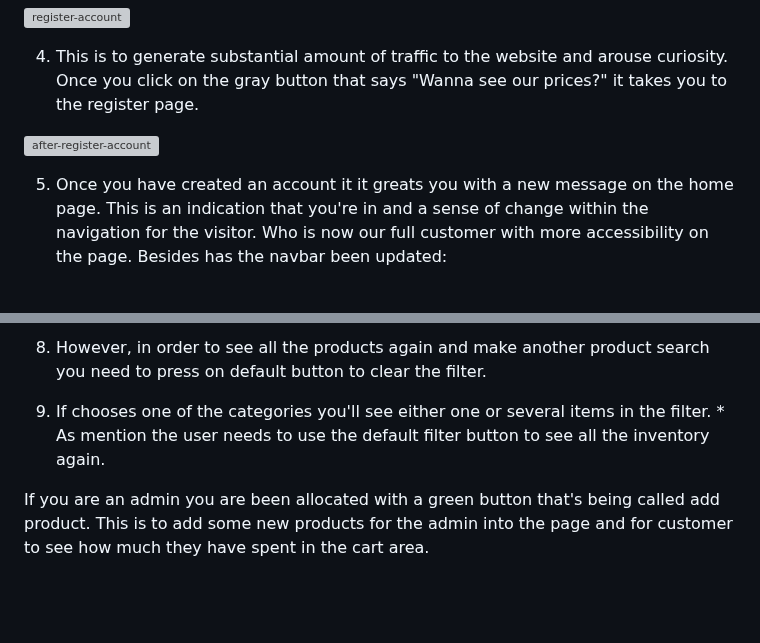
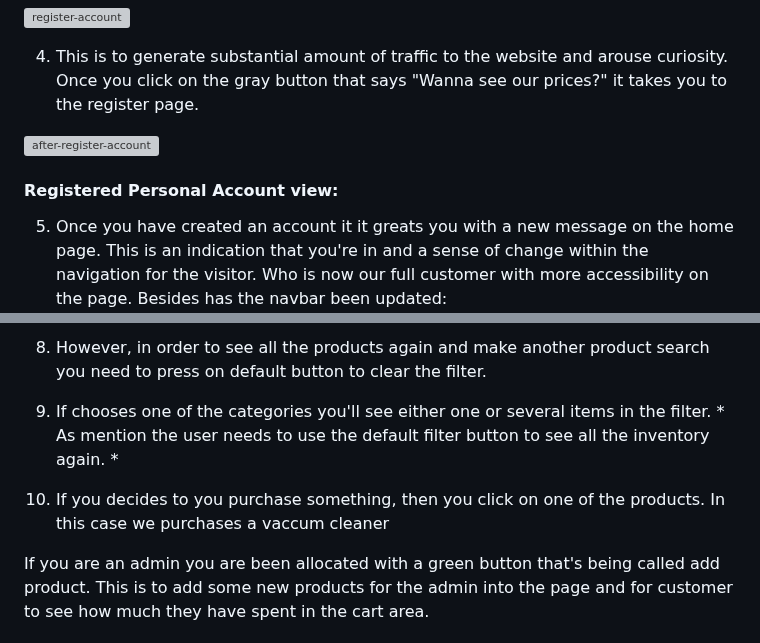
Before and after one commit to GustavFluur/filterfolk, a Markdown page: README.md, 2 parts joined by grey strips. GitHub-like rendering; blank space fills up the shorter version; grey boxes are pictures that could not be loaded.

Commit message:
Due to misspelinng I changed the name on of the products and added more content into the readme file

```diff
--- a/README.md
+++ b/README.md
@@ -182,6 +182,8 @@ Stripe Documentation- setting up stripe elements to accept payment [docs](https:
 
 ![after-register-account](assets/images/FEATURES/after-register-account.png)
 
+#### Registered Personal Account view:
+
 5. Once you have created an account it it greats you with a new message on the home page. This is an indication that you're in and a sense of change within the navigation for the visitor. Who is now our full customer with more accessibility on the page. Besides has the navbar been updated:
 
 ![updated-navbar](assets/images/FEATURES/updated-navbar.png)
@@ -198,8 +200,9 @@ Stripe Documentation- setting up stripe elements to accept payment [docs](https:
 
 8. However, in order to see all the products again and make another product search you need to press on default button to clear the filter.
 
-9. If chooses one of the categories you'll see either one or several items in the filter. * As mention the user needs to use the default filter button to see all the inventory again.
+9. If chooses one of the categories you'll see either one or several items in the filter. * As mention the user needs to use the default filter button to see all the inventory again. *
 
+10. If you decides to you purchase something, then you click on one of the products. In this case we purchases a vaccum cleaner
 
 
 If you are an admin you are been allocated with a green button that's being called add product. This is to add some new products for the admin into the page and for customer to see how much they have spent in the cart area.
```
